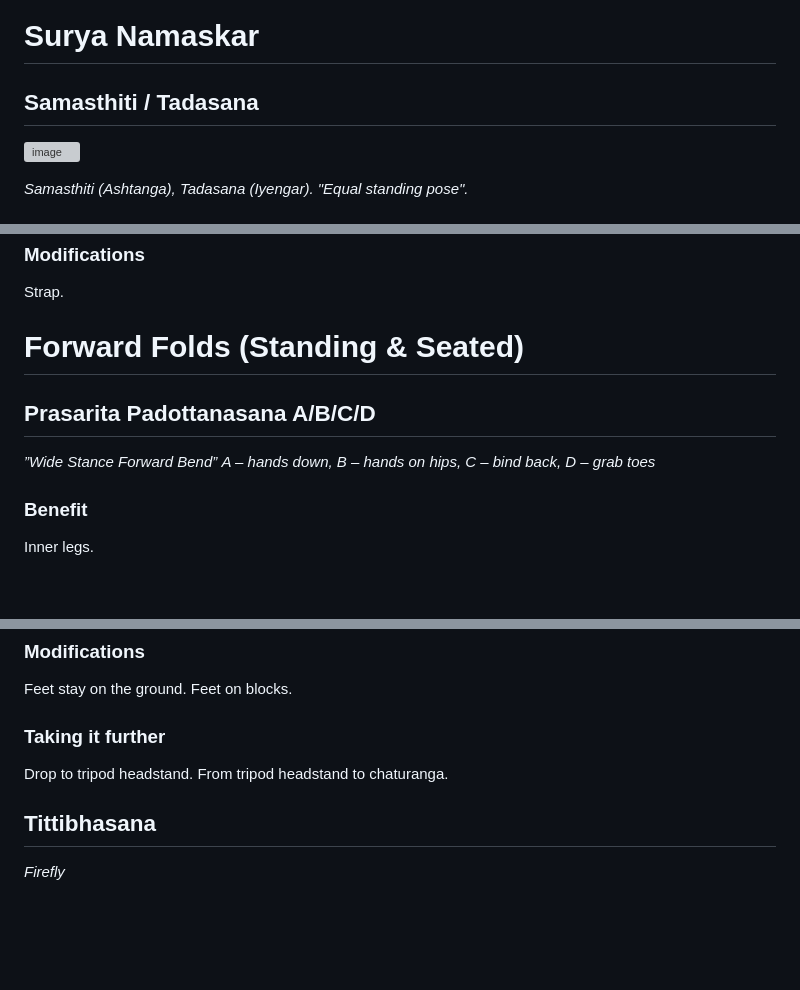
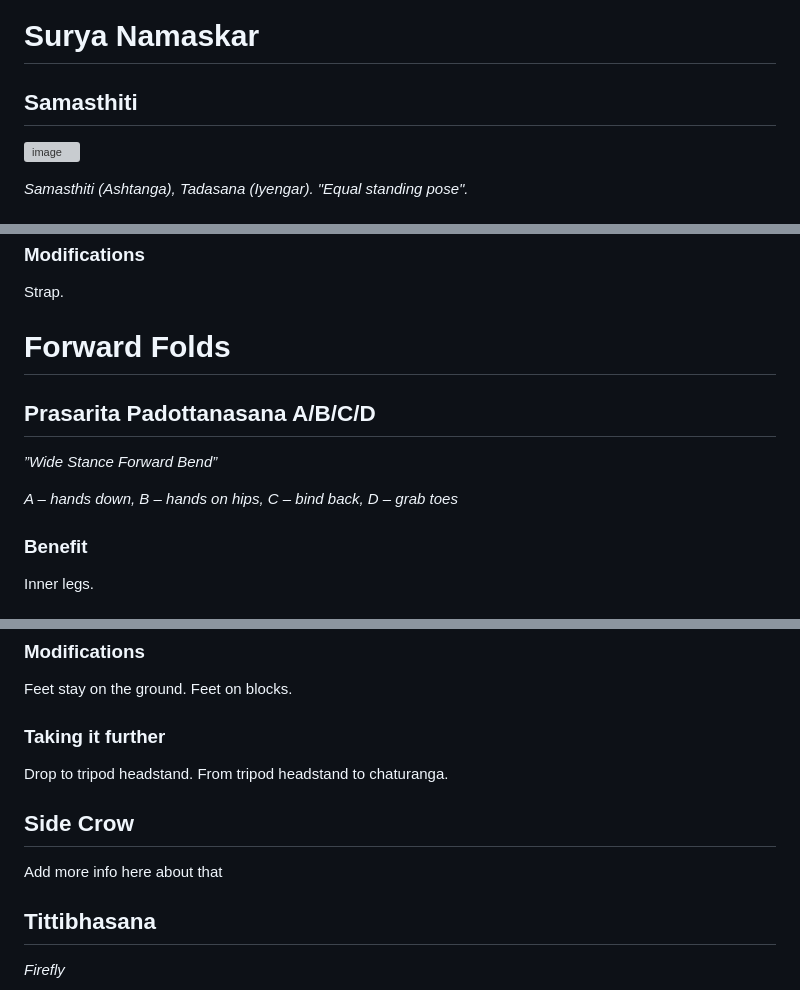
Before and after one commit to xladdd/asana, a Markdown page: asana.md, 3 parts joined by grey strips. Drawn GitHub-style; blank space fills up the shorter version; grey boxes are pictures that could not be loaded.

```diff
--- a/asana.md
+++ b/asana.md
@@ -1,6 +1,6 @@
 # Surya Namaskar
 
-## Samasthiti / Tadasana
+## Samasthiti
 ![image](img/scorpio-pincha.svg)
 
 _Samasthiti (Ashtanga), Tadasana (Iyengar). "Equal standing pose"._
@@ -311,11 +312,12 @@ Rounding.
 ### Modifications
 Strap.
 
-# Forward Folds (Standing & Seated)
+# Forward Folds
 
 ## Prasarita Padottanasana A/B/C/D
 
 *”Wide Stance Forward Bend”*
+
 *A – hands down, B – hands on hips, C – bind back, D – grab toes*
 ### Benefit
 Inner legs.
@@ -392,6 +394,10 @@ Feet stay on the ground. Feet on blocks.
 ### Taking it further
 Drop to tripod headstand. From tripod headstand to chaturanga.
 
+## Side Crow
+
+Add more info here about that
+
 ## Tittibhasana
 
 _Firefly_
```
Also changed, not shown: other parts of asana.md (+4 -2 lines).
